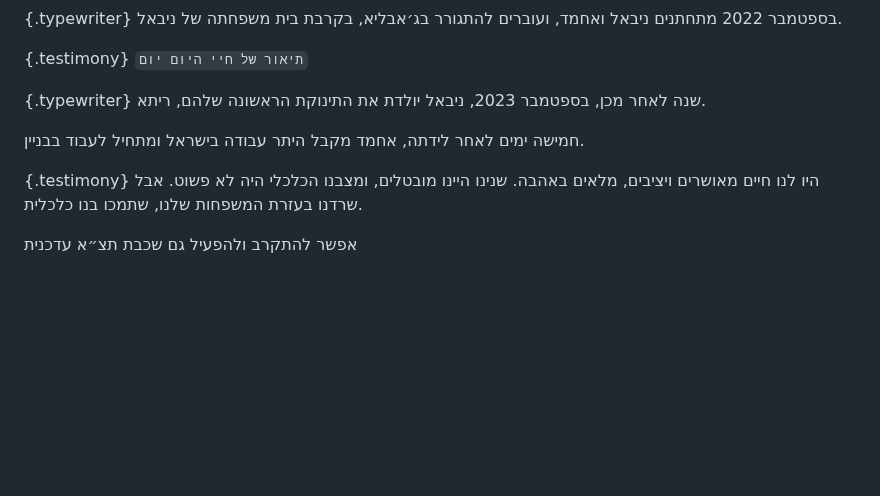
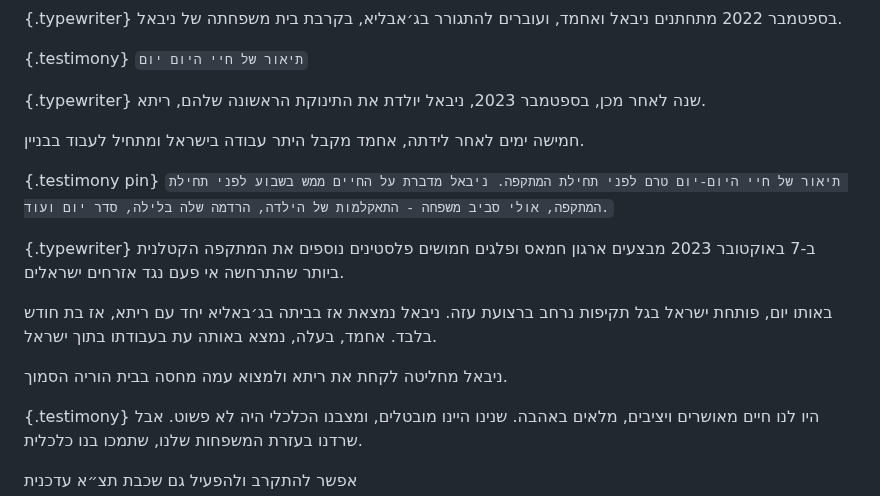
Before and after one commit to uclab-potsdam/inflect, a Markdown page: README.md, the part around the change. Drawn GitHub-style; blank space fills up the shorter version.

```diff
--- a/README.md
+++ b/README.md
@@ -78,6 +78,20 @@ css: src/theme.css
 חמישה ימים לאחר לידתה, אחמד מקבל היתר עבודה בישראל ומתחיל לעבוד בבניין.
 
 
+{.testimony pin}
+[](tbd/#video_to_be_edited_from:_https://www.tiktok.com/@nebalelhessi/video/6997599039801920770)
+`תיאור של חיי היום-יום טרם לפני תחילת המתקפה. ניבאל מדברת על החיים ממש בשבוע לפני תחילת המתקפה, אולי סביב משפחה - התאקלמות של הילדה, הרדמה שלה בלילה, סדר יום ועוד.`
+
+
+{.typewriter}
+[]()
+ב-7 באוקטובר 2023 מבצעים ארגון חמאס ופלגים חמושים פלסטינים נוספים את המתקפה הקטלנית ביותר שהתרחשה אי פעם נגד אזרחים ישראלים.
+
+באותו יום, פותחת ישראל בגל תקיפות נרחב ברצועת עזה. ניבאל נמצאת אז בביתה בג׳באליא יחד עם ריתא, אז בת חודש בלבד. אחמד, בעלה, נמצא באותה עת בעבודתו בתוך ישראל.
+
+ניבאל מחליטה לקחת את ריתא ולמצוא עמה מחסה בבית הוריה הסמוך.
+
+
 {.testimony}
 [](map/#31.52929,34.47915,15.50,37.6,0.0/+satellite,+jabalia)
 היו לנו חיים מאושרים ויציבים, מלאים באהבה. שנינו היינו מובטלים, ומצבנו הכלכלי היה לא פשוט. אבל שרדנו בעזרת המשפחות שלנו, שתמכו בנו כלכלית.
```
